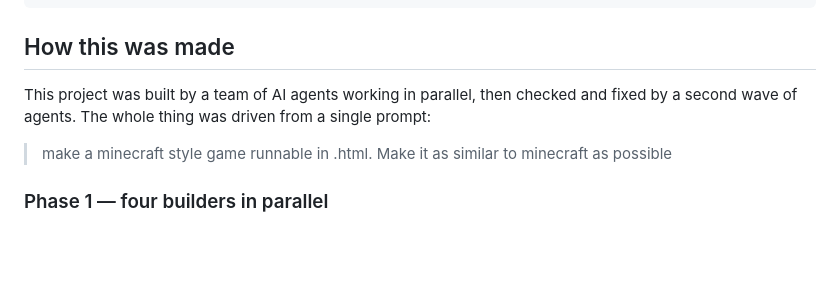
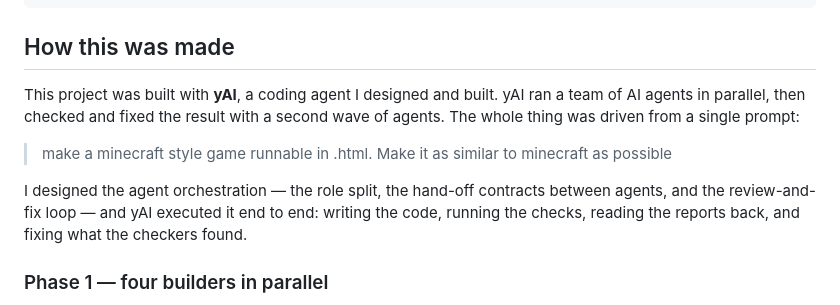
Before and after one commit to yousefk07/minecraft-js, a Markdown page: README.md, the part around the change. GitHub-like rendering; blank space fills up the shorter version.

Commit message:
README: note the project was built with yAI

```diff
--- a/README.md
+++ b/README.md
@@ -74,10 +74,15 @@ node test/engine-ui.test.js
 
 ## How this was made
 
-This project was built by a team of AI agents working in parallel, then checked and fixed by a
-second wave of agents. The whole thing was driven from a single prompt:
+This project was built with **yAI**, a coding agent I designed and built. yAI ran a team of AI
+agents in parallel, then checked and fixed the result with a second wave of agents. The whole
+thing was driven from a single prompt:
 
 > make a minecraft style game runnable in .html. Make it as similar to minecraft as possible
+
+I designed the agent orchestration — the role split, the hand-off contracts between agents, and
+the review-and-fix loop — and yAI executed it end to end: writing the code, running the checks,
+reading the reports back, and fixing what the checkers found.
 
 ### Phase 1 — four builders in parallel
 
```
